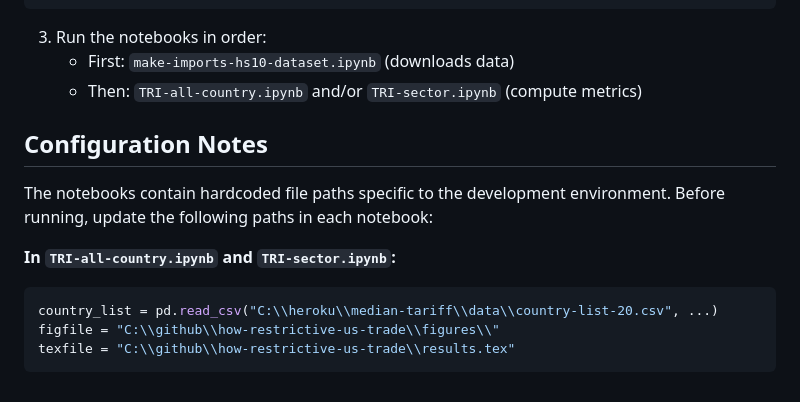
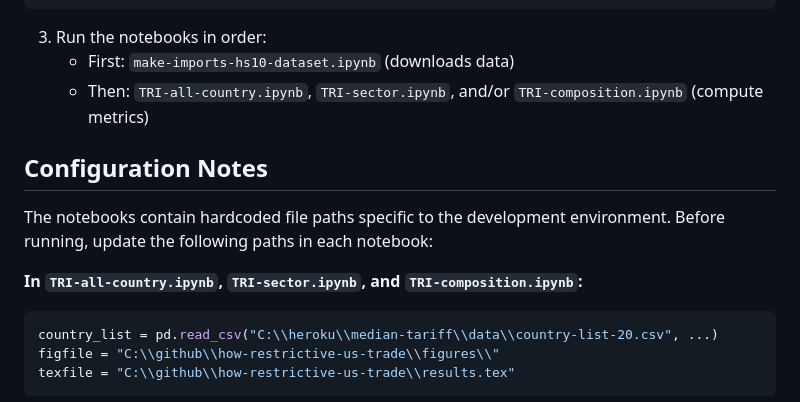
Before and after one commit to tradewartracker/how-restrictive-us-trade, a Markdown page: README.md, the part around one of its changes. Rendered like a GitHub page.

````diff
--- a/README.md
+++ b/README.md
@@ -152,13 +190,13 @@ pip install pandas matplotlib numpy scipy requests pyarrow
 
 3. Run the notebooks in order:
    - First: `make-imports-hs10-dataset.ipynb` (downloads data)
-   - Then: `TRI-all-country.ipynb` and/or `TRI-sector.ipynb` (compute metrics)
+   - Then: `TRI-all-country.ipynb`, `TRI-sector.ipynb`, and/or `TRI-composition.ipynb` (compute metrics)
 
 ## Configuration Notes
 
 The notebooks contain hardcoded file paths specific to the development environment. Before running, update the following paths in each notebook:
 
-**In `TRI-all-country.ipynb` and `TRI-sector.ipynb`:**
+**In `TRI-all-country.ipynb`, `TRI-sector.ipynb`, and `TRI-composition.ipynb`:**
 ```python
 country_list = pd.read_csv("C:\\heroku\\median-tariff\\data\\country-list-20.csv", ...)
 figfile = "C:\\github\\how-restrictive-us-trade\\figures\\"
````
Also changed, not shown: other parts of README.md (+38 -0 lines).
